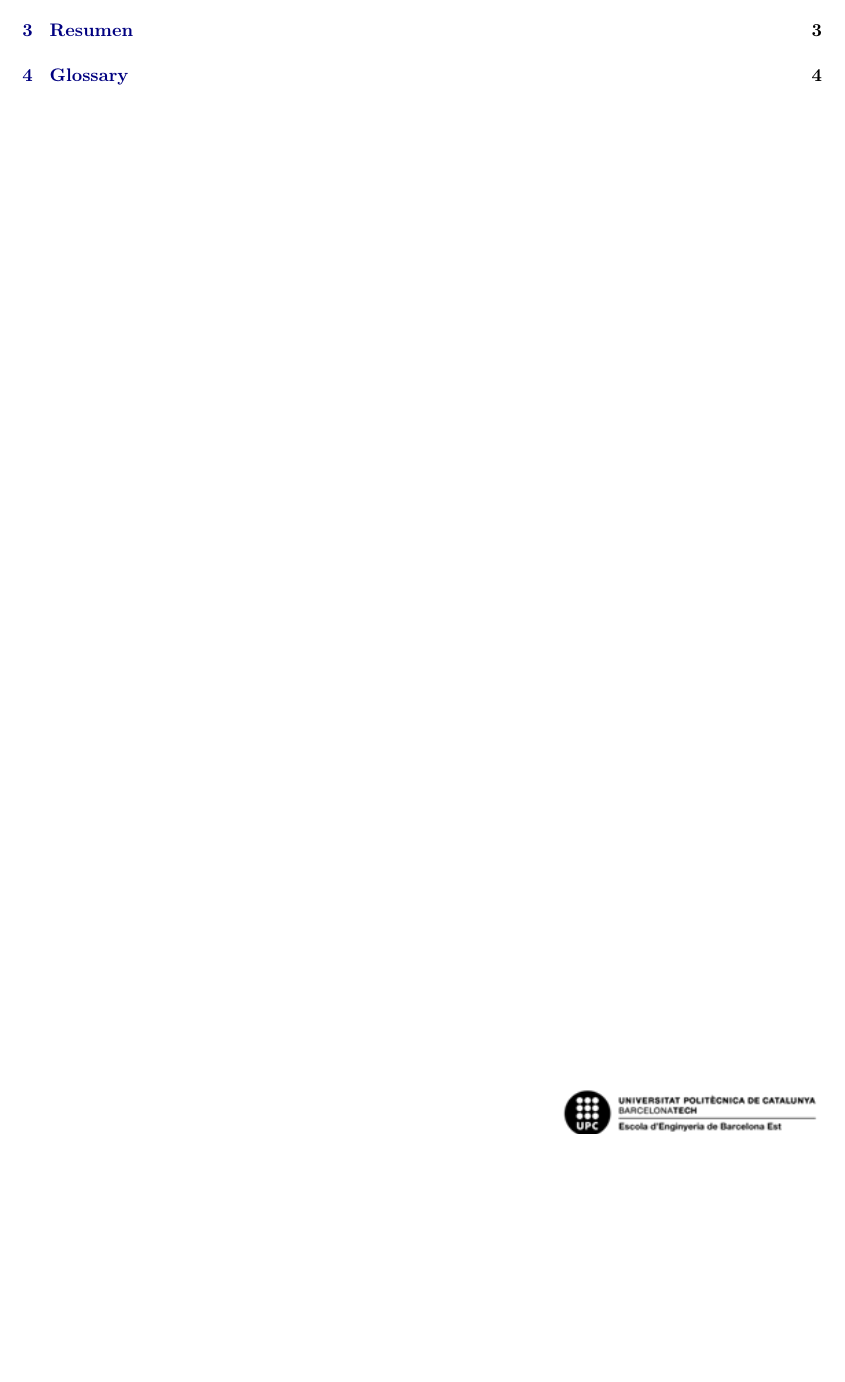
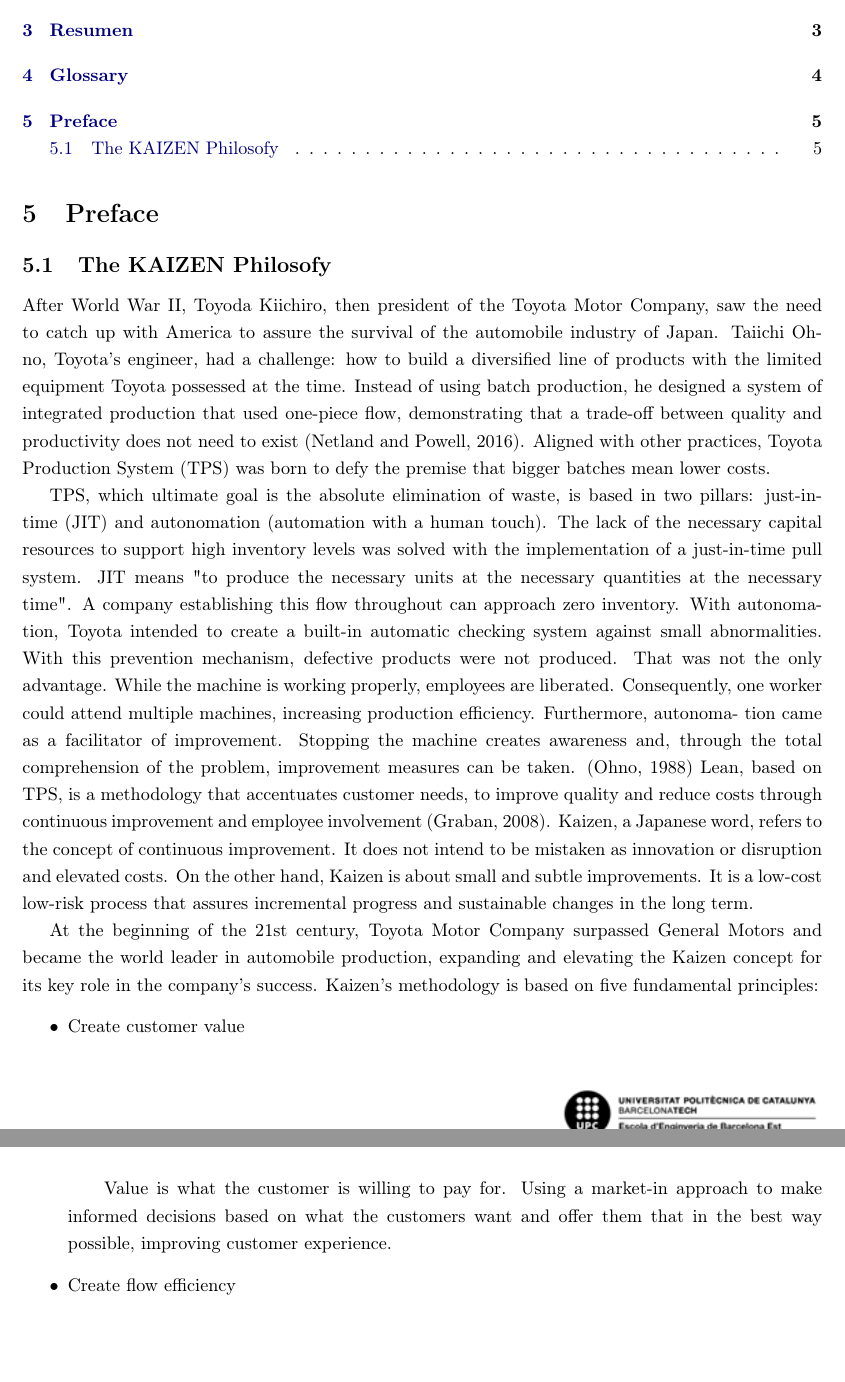
Before and after one commit to miquel-b/TFG, a LaTeX document (TFG_Main/main.tex): part of page 6 of 6 before the commit and two parts of pages 6 and 7 of 7 after it, the two joined at a grey line, cut so that both start at the same text, the shorter picture padded with empty space. The pictures show the PDF file TFG_Main/main.pdf that the author committed with the source.

Commit message:
Introduction

```diff
--- a/TFG_Main/main.tex
+++ b/TFG_Main/main.tex
@@ -147,3 +141,46 @@
+\tableofcontents
+
+\section{Preface}\label{preface}
+\subsection{The KAIZEN Philosofy}\label{philosofy}
+After World War II, Toyoda Kiichiro, then president of the Toyota Motor Company, saw the need
+to catch up with America to assure the survival of the automobile industry of Japan. Taiichi Ohno,
+Toyota’s engineer, had a challenge: how to build a diversified line of products with the limited
+equipment Toyota possessed at the time. Instead of using batch production, he designed a system
+of integrated production that used one-piece flow, demonstrating that a trade-off between quality
+and productivity does not need to exist (Netland and Powell, 2016). Aligned with other practices,
+Toyota Production System (TPS) was born to defy the premise that bigger batches mean lower
+costs.
+
+TPS, which ultimate goal is the absolute elimination of waste, is based in two pillars: just-in-
+time (JIT) and autonomation (automation with a human touch). The lack of the necessary capital
+resources to support high inventory levels was solved with the implementation of a just-in-time
+pull system. JIT means "to produce the necessary units at the necessary quantities at the necessary
+time". A company establishing this flow throughout can approach zero inventory. With autonoma-
+tion, Toyota intended to create a built-in automatic checking system against small abnormalities.
+With this prevention mechanism, defective products were not produced. That was not the only
+advantage. While the machine is working properly, employees are liberated. Consequently, one
+worker could attend multiple machines, increasing production efficiency. Furthermore, autonoma-
+tion came as a facilitator of improvement. Stopping the machine creates awareness and, through
+the total comprehension of the problem, improvement measures can be taken. (Ohno, 1988)
+Lean, based on TPS, is a methodology that accentuates customer needs, to improve quality
+and reduce costs through continuous improvement and employee involvement (Graban, 2008).
+Kaizen, a Japanese word, refers to the concept of continuous improvement. It does not intend
+to be mistaken as innovation or disruption and elevated costs. On the other hand, Kaizen is about
+small and subtle improvements. It is a low-cost low-risk process that assures incremental progress
+and sustainable changes in the long term.
+
+At the beginning of the 21st century, Toyota Motor Company surpassed General Motors and
+became the world leader in automobile production, expanding and elevating the Kaizen concept
+for its key role in the company’s success. Kaizen’s methodology is based on five
+fundamental principles:
+\begin{itemize}
+  \item Create customer value
+    \subitem Value is what the customer is willing to pay for. Using a market-in approach to make
+informed decisions based on what the customers want and offer them that in the best way
+possible, improving customer experience.
+
+  \item Create flow efficiency
+\end{itemize}
 
 \clearpage
 \newpage
```
Also changed, not shown: TFG_Main/main.pdf, TFG_Main/main.tex (44 more changed lines).
